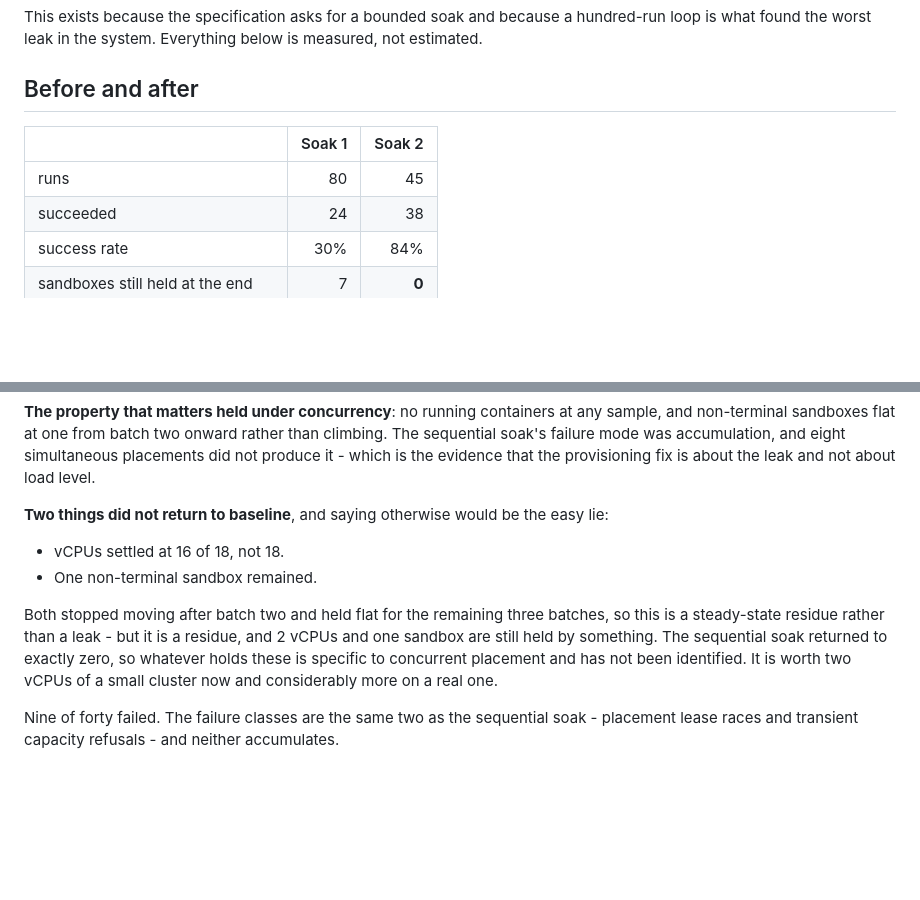
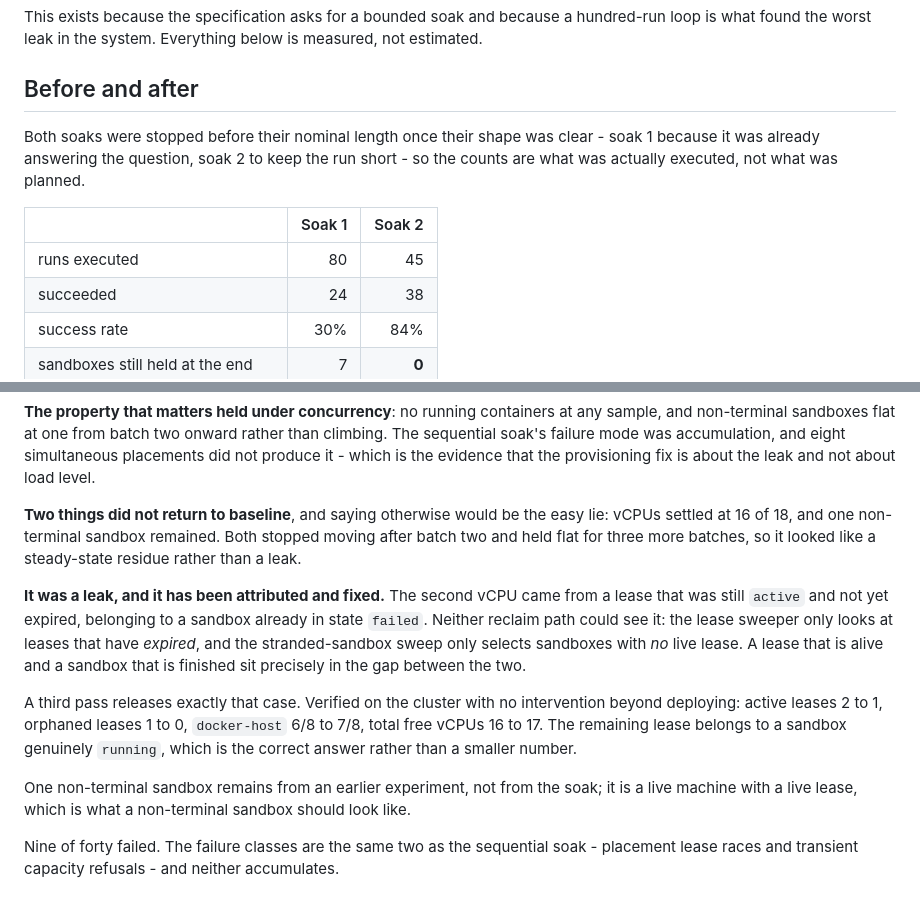
Before and after one commit to fedoragobrowse-design/AIec, a Markdown page: benchmarks/SOAK.md, 2 parts joined by grey strips. GitHub-like rendering; blank space fills up the shorter version.

Commit message:
Attribute the parallel-soak residue, and correct what the soaks actually ran
The two vCPUs the parallel soak left behind were not an unidentified residue.
One came from a lease still marked active and unexpired, belonging to a sandbox
already failed - a state both reclaim paths are structurally blind to, because
one looks for expired leases and the other for unleased sandboxes. Fixed and
verified: active leases 2 to 1, orphaned leases 1 to 0, free vCPUs 16 to 17,
with the remaining lease belonging to a genuinely running sandbox.

I had written that it was 'flat, so a steady-state residue rather than a leak'.
Flatness only tells you the leak has a steady rate; it does not tell you the
state is legitimate, and this one was not. Recorded as a correction because the
earlier reading was the comfortable one.

The soak counts are also restated as what was executed rather than what was
planned: 80 and 45, not 100 and 100.

```diff
--- a/benchmarks/SOAK.md
+++ b/benchmarks/SOAK.md
@@ -10,9 +10,13 @@ measured, not estimated.
 
 ## Before and after
 
+Both soaks were stopped before their nominal length once their shape was clear -
+soak 1 because it was already answering the question, soak 2 to keep the run
+short - so the counts are what was actually executed, not what was planned.
+
 | | Soak 1 | Soak 2 |
 |---|---:|---:|
-| runs | 80 | 45 |
+| runs executed | 80 | 45 |
 | succeeded | 24 | 38 |
 | success rate | 30% | 84% |
 | sandboxes still held at the end | 7 | **0** |
@@ -90,17 +94,26 @@ simultaneous placements did not produce it - which is the evidence that the
 provisioning fix is about the leak and not about load level.
 
 **Two things did not return to baseline**, and saying otherwise would be the
-easy lie:
+easy lie: vCPUs settled at 16 of 18, and one non-terminal sandbox remained.
+Both stopped moving after batch two and held flat for three more batches, so it
+looked like a steady-state residue rather than a leak.
 
-- vCPUs settled at 16 of 18, not 18.
-- One non-terminal sandbox remained.
+**It was a leak, and it has been attributed and fixed.** The second vCPU came
+from a lease that was still `active` and not yet expired, belonging to a sandbox
+already in state `failed`. Neither reclaim path could see it: the lease sweeper
+only looks at leases that have *expired*, and the stranded-sandbox sweep only
+selects sandboxes with *no* live lease. A lease that is alive and a sandbox that
+is finished sit precisely in the gap between the two.
 
-Both stopped moving after batch two and held flat for the remaining three
-batches, so this is a steady-state residue rather than a leak - but it is a
-residue, and 2 vCPUs and one sandbox are still held by something. The sequential
-soak returned to exactly zero, so whatever holds these is specific to concurrent
-placement and has not been identified. It is worth two vCPUs of a small cluster
-now and considerably more on a real one.
+A third pass releases exactly that case. Verified on the cluster with no
+intervention beyond deploying: active leases 2 to 1, orphaned leases 1 to 0,
+`docker-host` 6/8 to 7/8, total free vCPUs 16 to 17. The remaining lease belongs
+to a sandbox genuinely `running`, which is the correct answer rather than a
+smaller number.
+
+One non-terminal sandbox remains from an earlier experiment, not from the soak;
+it is a live machine with a live lease, which is what a non-terminal sandbox
+should look like.
 
 Nine of forty failed. The failure classes are the same two as the sequential
 soak - placement lease races and transient capacity refusals - and neither
```
